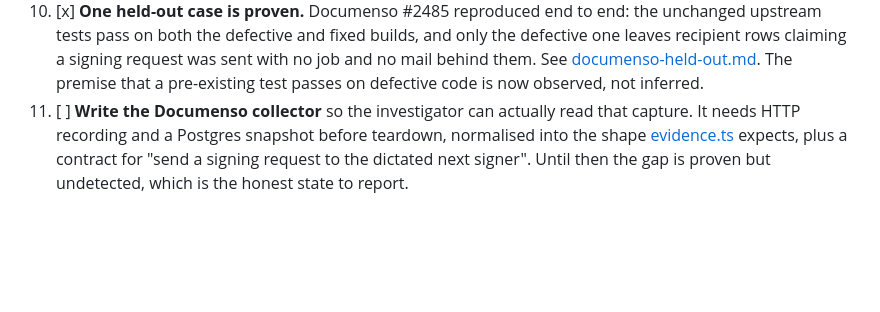
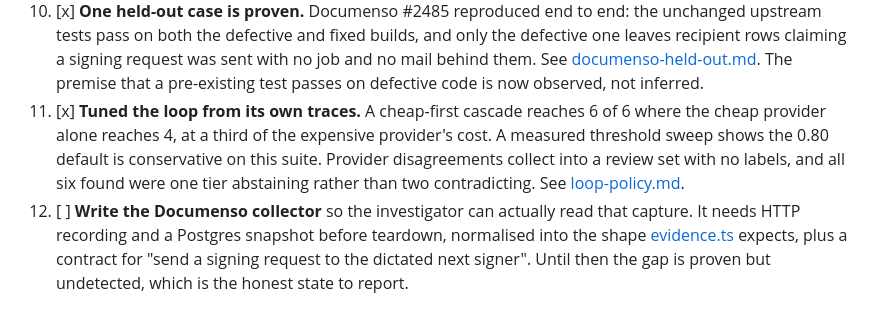
Before and after one commit to SashaSkind/beyondgreen, a Markdown page: NEXT_STEPS.md, the part around the change. GitHub-like rendering; blank space fills up the shorter version.

```diff
--- a/NEXT_STEPS.md
+++ b/NEXT_STEPS.md
@@ -100,7 +100,13 @@ failing a test.
     [documenso-held-out.md](docs/experiments/documenso-held-out.md). The premise
     that a pre-existing test passes on defective code is now observed, not
     inferred.
-11. [ ] **Write the Documenso collector** so the investigator can actually read
+11. [x] **Tuned the loop from its own traces.** A cheap-first cascade reaches
+    6 of 6 where the cheap provider alone reaches 4, at a third of the expensive
+    provider's cost. A measured threshold sweep shows the 0.80 default is
+    conservative on this suite. Provider disagreements collect into a review set
+    with no labels, and all six found were one tier abstaining rather than two
+    contradicting. See [loop-policy.md](docs/experiments/loop-policy.md).
+12. [ ] **Write the Documenso collector** so the investigator can actually read
     that capture. It needs HTTP recording and a Postgres snapshot before
     teardown, normalised into the shape
     [evidence.ts](src/investigation/evidence.ts) expects, plus a contract for
```
Also changed, not shown: docs/experiments/loop-policy.md (added, +91 -0 lines).
